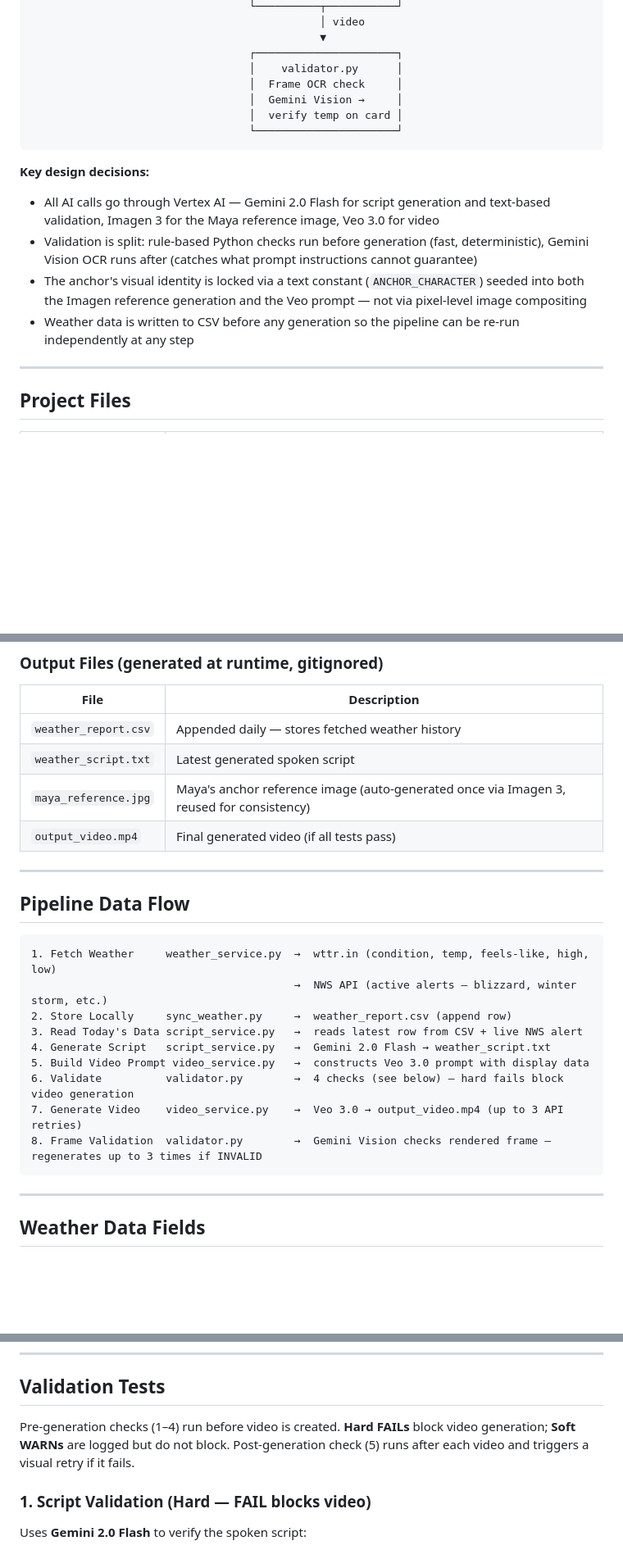
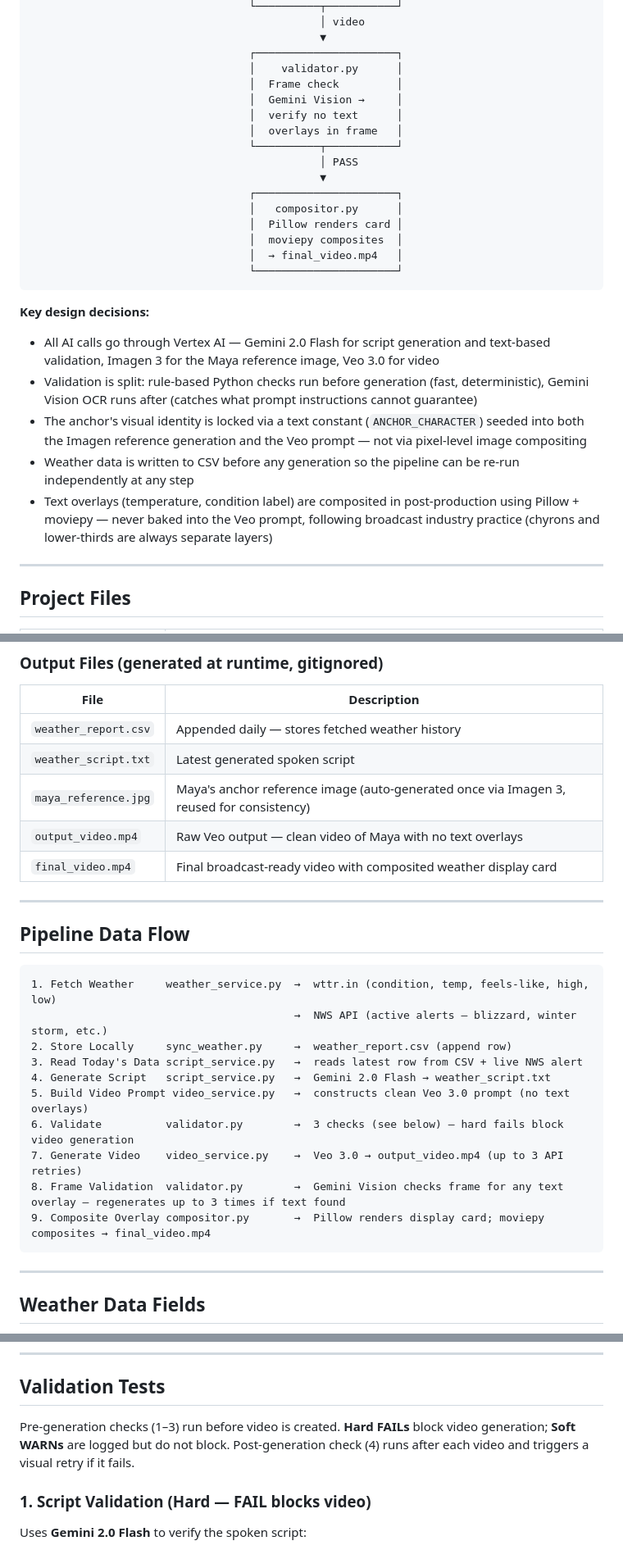
Before and after one commit to ipooja0920/playground_pooja, a Markdown page: GenAI/python_weather_reporter/PRODUCT_SPEC.md, 3 parts joined by grey strips. Shown at 82% size. Rendered like a GitHub page; blank space fills up the shorter version.

````diff
--- a/GenAI/python_weather_reporter/PRODUCT_SPEC.md
+++ b/GenAI/python_weather_reporter/PRODUCT_SPEC.md
@@ -74,9 +74,18 @@ A Python-based AI pipeline that fetches live weather data for Storrs, CT, stores
                                              ▼
                                   ┌──────────────────────┐
                                   │    validator.py      │
-                                  │  Frame OCR check     │
+                                  │  Frame check         │
                                   │  Gemini Vision →     │
-                                  │  verify temp on card │
+                                  │  verify no text      │
+                                  │  overlays in frame   │
+                                  └──────────┬───────────┘
+                                             │ PASS
+                                             ▼
+                                  ┌──────────────────────┐
+                                  │   compositor.py      │
+                                  │  Pillow renders card │
+                                  │  moviepy composites  │
+                                  │  → final_video.mp4   │
                                   └──────────────────────┘
 ```
 
@@ -85,6 +94,7 @@ A Python-based AI pipeline that fetches live weather data for Storrs, CT, stores
 - Validation is split: rule-based Python checks run before generation (fast, deterministic), Gemini Vision OCR runs after (catches what prompt instructions cannot guarantee)
 - The anchor's visual identity is locked via a text constant (`ANCHOR_CHARACTER`) seeded into both the Imagen reference generation and the Veo prompt — not via pixel-level image compositing
 - Weather data is written to CSV before any generation so the pipeline can be re-run independently at any step
+- Text overlays (temperature, condition label) are composited in post-production using Pillow + moviepy — never baked into the Veo prompt, following broadcast industry practice (chyrons and lower-thirds are always separate layers)
 
 ---
 
@@ -107,7 +118,8 @@ A Python-based AI pipeline that fetches live weather data for Storrs, CT, stores
 | `weather_report.csv` | Appended daily — stores fetched weather history |
 | `weather_script.txt` | Latest generated spoken script |
 | `maya_reference.jpg` | Maya's anchor reference image (auto-generated once via Imagen 3, reused for consistency) |
-| `output_video.mp4` | Final generated video (if all tests pass) |
+| `output_video.mp4` | Raw Veo output — clean video of Maya with no text overlays |
+| `final_video.mp4` | Final broadcast-ready video with composited weather display card |
 
 ---
 
@@ -119,10 +131,11 @@ A Python-based AI pipeline that fetches live weather data for Storrs, CT, stores
 2. Store Locally     sync_weather.py     →  weather_report.csv (append row)
 3. Read Today's Data script_service.py   →  reads latest row from CSV + live NWS alert
 4. Generate Script   script_service.py   →  Gemini 2.0 Flash → weather_script.txt
-5. Build Video Prompt video_service.py   →  constructs Veo 3.0 prompt with display data
-6. Validate          validator.py        →  4 checks (see below) — hard fails block video generation
+5. Build Video Prompt video_service.py   →  constructs clean Veo 3.0 prompt (no text overlays)
+6. Validate          validator.py        →  3 checks (see below) — hard fails block video generation
 7. Generate Video    video_service.py    →  Veo 3.0 → output_video.mp4 (up to 3 API retries)
-8. Frame Validation  validator.py        →  Gemini Vision checks rendered frame — regenerates up to 3 times if INVALID
+8. Frame Validation  validator.py        →  Gemini Vision checks frame for any text overlay — regenerates up to 3 times if text found
+9. Composite Overlay compositor.py       →  Pillow renders display card; moviepy composites → final_video.mp4
 ```
 
 ---
@@ -200,7 +219,7 @@ The background is dynamically matched to the weather condition. For snowy condit
 
 ## Validation Tests
 
-Pre-generation checks (1–4) run before video is created. **Hard FAILs** block video generation; **Soft WARNs** are logged but do not block. Post-generation check (5) runs after each video and triggers a visual retry if it fails.
+Pre-generation checks (1–3) run before video is created. **Hard FAILs** block video generation; **Soft WARNs** are logged but do not block. Post-generation check (4) runs after each video and triggers a visual retry if it fails.
 
 ### 1. Script Validation (Hard — FAIL blocks video)
 Uses **Gemini 2.0 Flash** to verify the spoken script:
````
Also changed, not shown: other parts of GenAI/python_weather_reporter/PRODUCT_SPEC.md (+27 -25 lines), GenAI/python_weather_reporter/README.md (+11 -10 lines).
